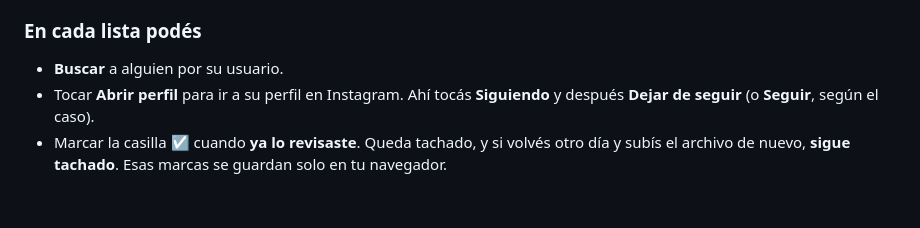
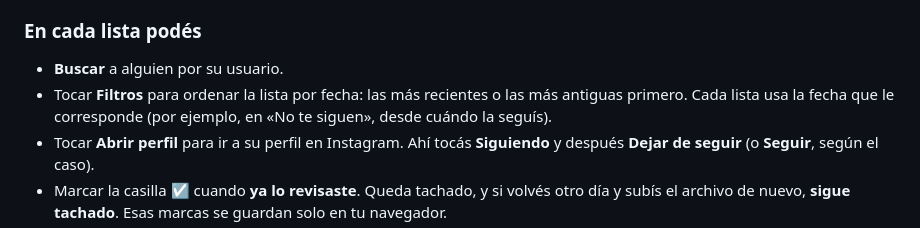
Before and after one commit to t1agosa/MeSigueEnInstagram, a Markdown page: README.md, the part around the change. GitHub-like rendering; blank space fills up the shorter version.

```diff
--- a/README.md
+++ b/README.md
@@ -117,6 +117,7 @@ En una cuenta mutua, la segunda frase puede ser «Te siguió primero.», «La se
 ### En cada lista podés
 
 - **Buscar** a alguien por su usuario.
+- Tocar **Filtros** para ordenar la lista por fecha: las más recientes o las más antiguas primero. Cada lista usa la fecha que le corresponde (por ejemplo, en «No te siguen», desde cuándo la seguís).
 - Tocar **Abrir perfil** para ir a su perfil en Instagram. Ahí tocás **Siguiendo** y después **Dejar de seguir** (o **Seguir**, según el caso).
 - Marcar la casilla ☑ cuando **ya lo revisaste**. Queda tachado, y si volvés otro día y subís el archivo de nuevo, **sigue tachado**. Esas marcas se guardan solo en tu navegador.
 - Activar **Ocultar los que ya revisé** para ver únicamente los que te faltan.
```
